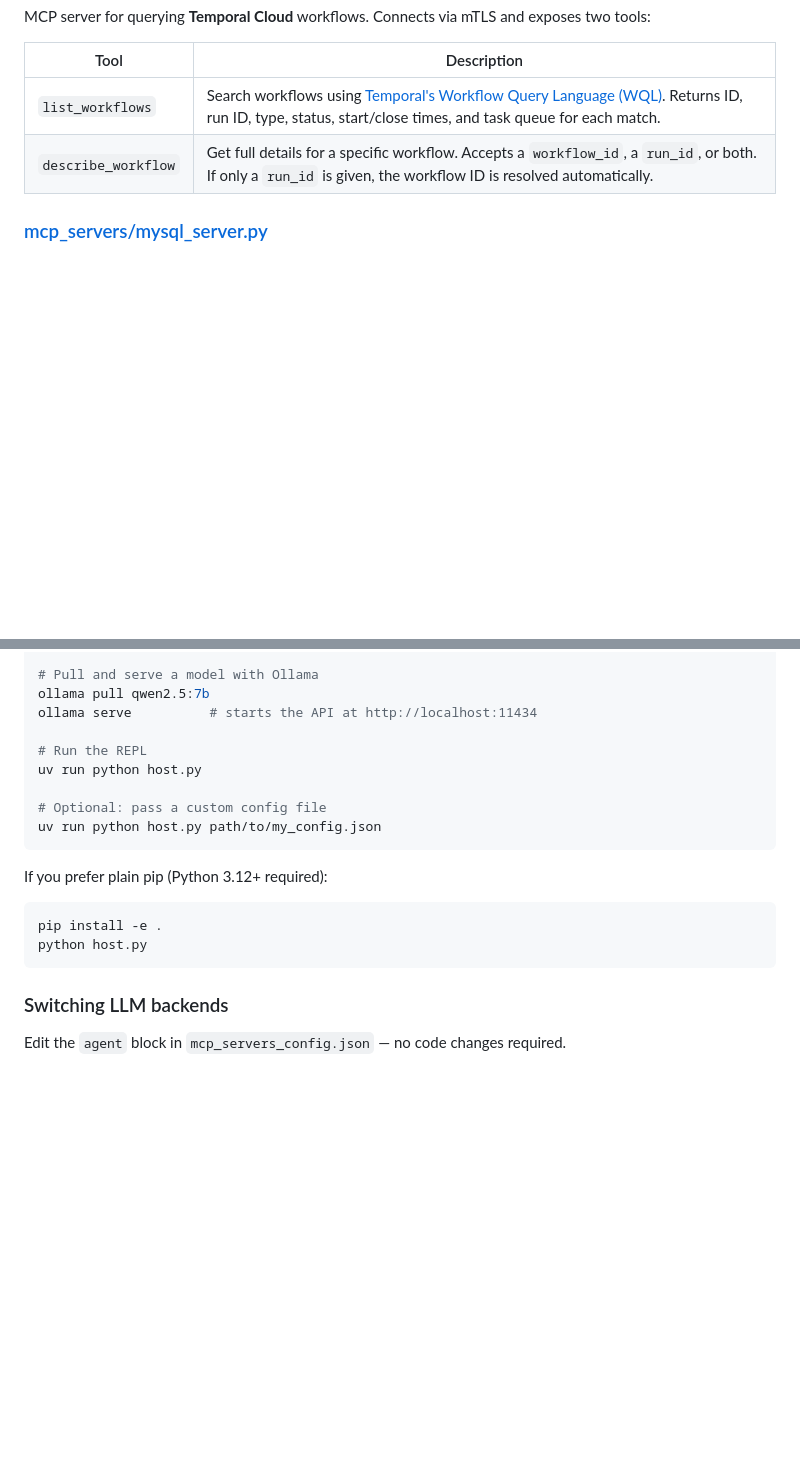
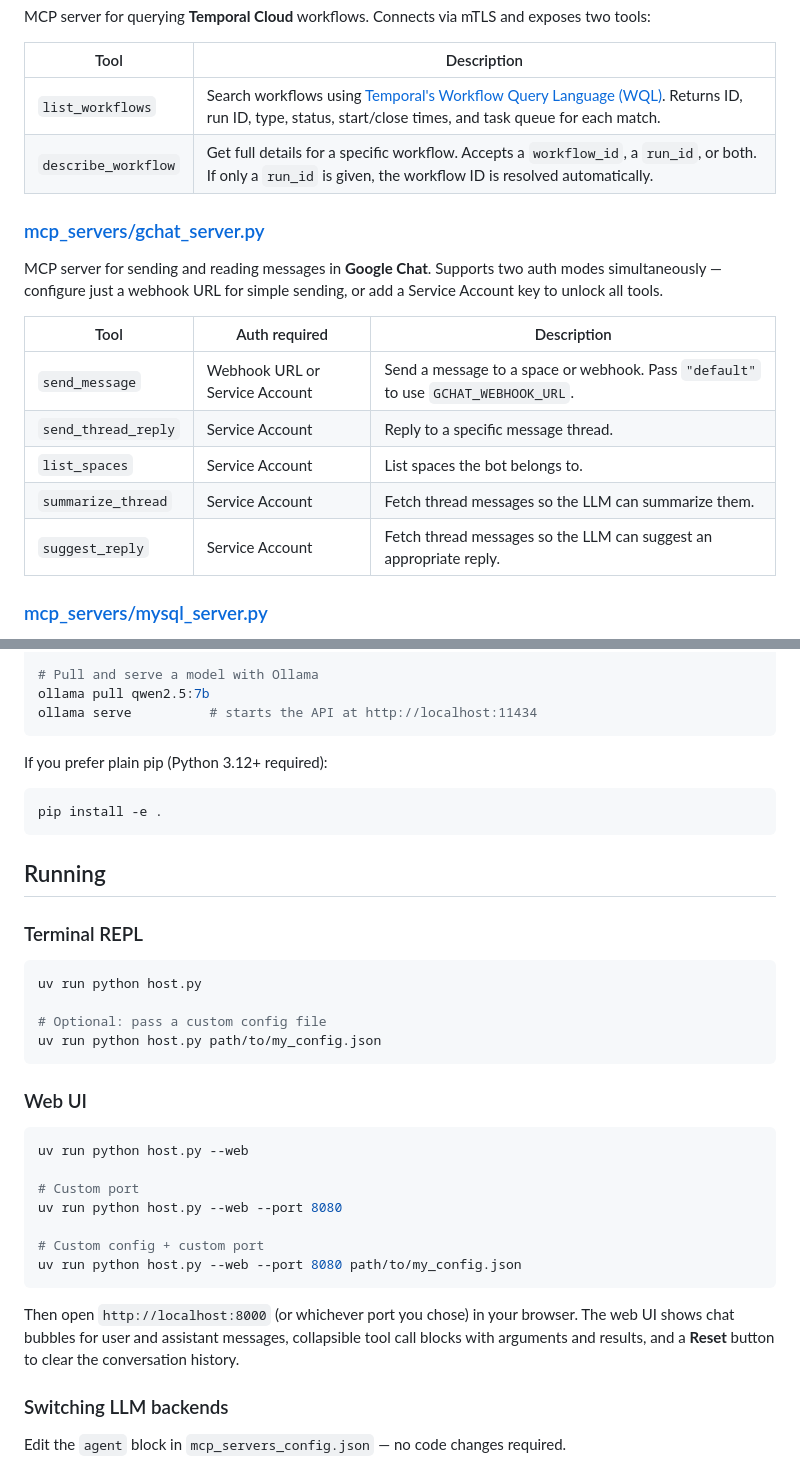
Before and after one commit to Omarsawan/agentic-repl-with-mcps, a Markdown page: README.md, 2 parts joined by grey strips. Drawn GitHub-style; blank space fills up the shorter version.

````diff
--- a/README.md
+++ b/README.md
@@ -59,6 +59,18 @@ MCP server for querying **Temporal Cloud** workflows. Connects via mTLS and expo
 | `list_workflows` | Search workflows using [Temporal's Workflow Query Language (WQL)](#temporal-wql-reference). Returns ID, run ID, type, status, start/close times, and task queue for each match. |
 | `describe_workflow` | Get full details for a specific workflow. Accepts a `workflow_id`, a `run_id`, or both. If only a `run_id` is given, the workflow ID is resolved automatically. |
 
+### [mcp_servers/gchat_server.py](mcp_servers/gchat_server.py)
+
+MCP server for sending and reading messages in **Google Chat**. Supports two auth modes simultaneously — configure just a webhook URL for simple sending, or add a Service Account key to unlock all tools.
+
+| Tool | Auth required | Description |
+|------|---------------|-------------|
+| `send_message` | Webhook URL or Service Account | Send a message to a space or webhook. Pass `"default"` to use `GCHAT_WEBHOOK_URL`. |
+| `send_thread_reply` | Service Account | Reply to a specific message thread. |
+| `list_spaces` | Service Account | List spaces the bot belongs to. |
+| `summarize_thread` | Service Account | Fetch thread messages so the LLM can summarize them. |
+| `suggest_reply` | Service Account | Fetch thread messages so the LLM can suggest an appropriate reply. |
+
 ### [mcp_servers/mysql_server.py](mcp_servers/mysql_server.py)
 
 MCP server for read-only MySQL access over an SSH tunnel. Automatically opens an SSH port-forward on startup and exposes three tools:
@@ -90,20 +102,38 @@ cp .env.example .env
 # Pull and serve a model with Ollama
 ollama pull qwen2.5:7b
 ollama serve          # starts the API at http://localhost:11434
+```
 
-# Run the REPL
+If you prefer plain pip (Python 3.12+ required):
+
+```bash
+pip install -e .
+```
+
+## Running
+
+### Terminal REPL
+
+```bash
 uv run python host.py
 
 # Optional: pass a custom config file
 uv run python host.py path/to/my_config.json
 ```
 
-If you prefer plain pip (Python 3.12+ required):
+### Web UI
 
 ```bash
-pip install -e .
-python host.py
+uv run python host.py --web
+
+# Custom port
+uv run python host.py --web --port 8080
+
+# Custom config + custom port
+uv run python host.py --web --port 8080 path/to/my_config.json
 ```
+
+Then open `http://localhost:8000` (or whichever port you chose) in your browser. The web UI shows chat bubbles for user and assistant messages, collapsible tool call blocks with arguments and results, and a **Reset** button to clear the conversation history.
 
 ### Switching LLM backends
 
````
Also changed, not shown: other parts of README.md (+44 -0 lines).
